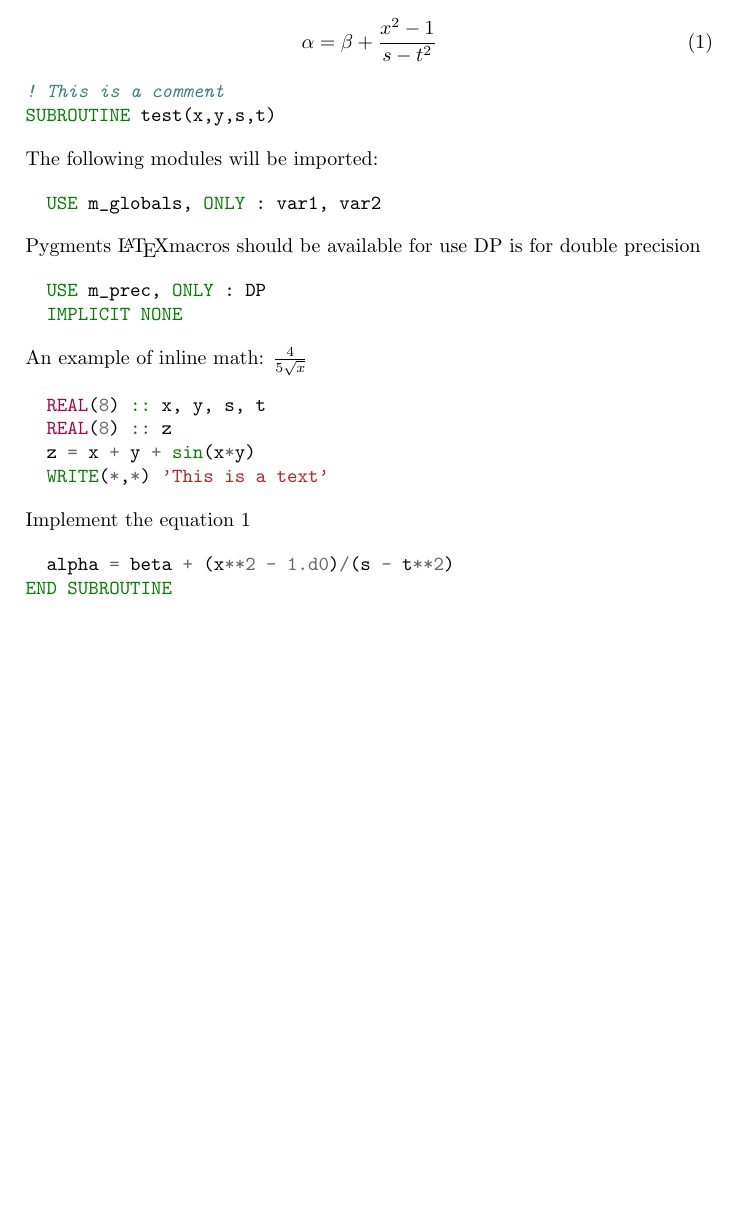
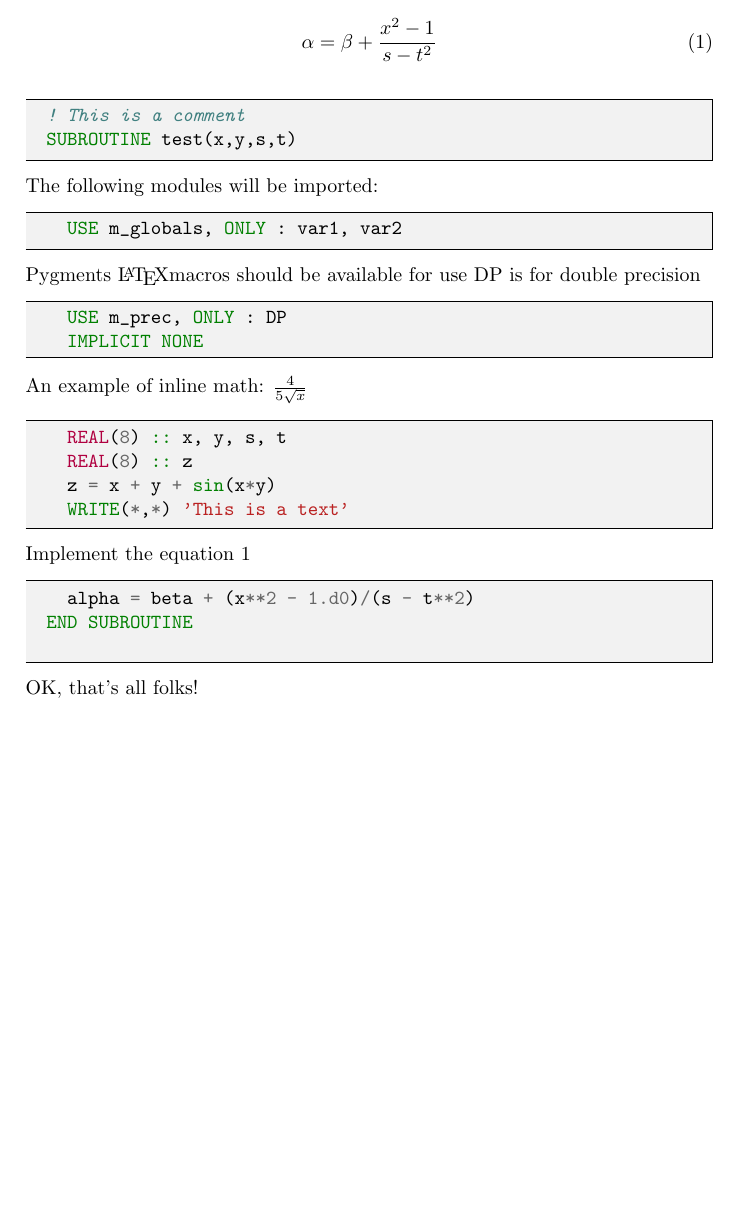
Before and after one commit to f-fathurrahman/ffr-python-stuffs, a LaTeX document (pygments/OUT.tex): part of the page, cut so that both start at the same text. Compiled offline with pdfLaTeX.

Commit message:
Add mdframed support

```diff
--- a/pygments/OUT.tex
+++ b/pygments/OUT.tex
@@ -4,6 +4,11 @@
 \usepackage{xcolor}
 
 
+
+\definecolor{mygray}{rgb}{0.95,0.95,0.95}
+\usepackage{mdframed}
+\BeforeBeginEnvironment{Verbatim}{\begin{mdframed}[backgroundcolor=mygray]}
+\AfterEndEnvironment{Verbatim}{\end{mdframed}}
 
 
 \makeatletter
@@ -147,6 +152,8 @@ Implement the equation \ref{eq:fabulous}
 \begin{Verbatim}[commandchars=\\\{\}]
   \PY{n}{alpha} \PY{o}{=} \PY{n}{beta} \PY{o}{+} \PY{p}{(}\PY{n}{x}\PY{o}{**}\PY{l+m+mi}{2} \PY{o}{\PYZhy{}} \PY{l+m+mf}{1.d0}\PY{p}{)}\PY{o}{/}\PY{p}{(}\PY{n}{s} \PY{o}{\PYZhy{}} \PY{n}{t}\PY{o}{**}\PY{l+m+mi}{2}\PY{p}{)}
 \PY{k}{END }\PY{k}{SUBROUTINE}
+
 \end{Verbatim}
+OK, that's all folks!
 
 \end{document}
```
Also changed, not shown: pygments/OUT.pdf, 2 other files.
